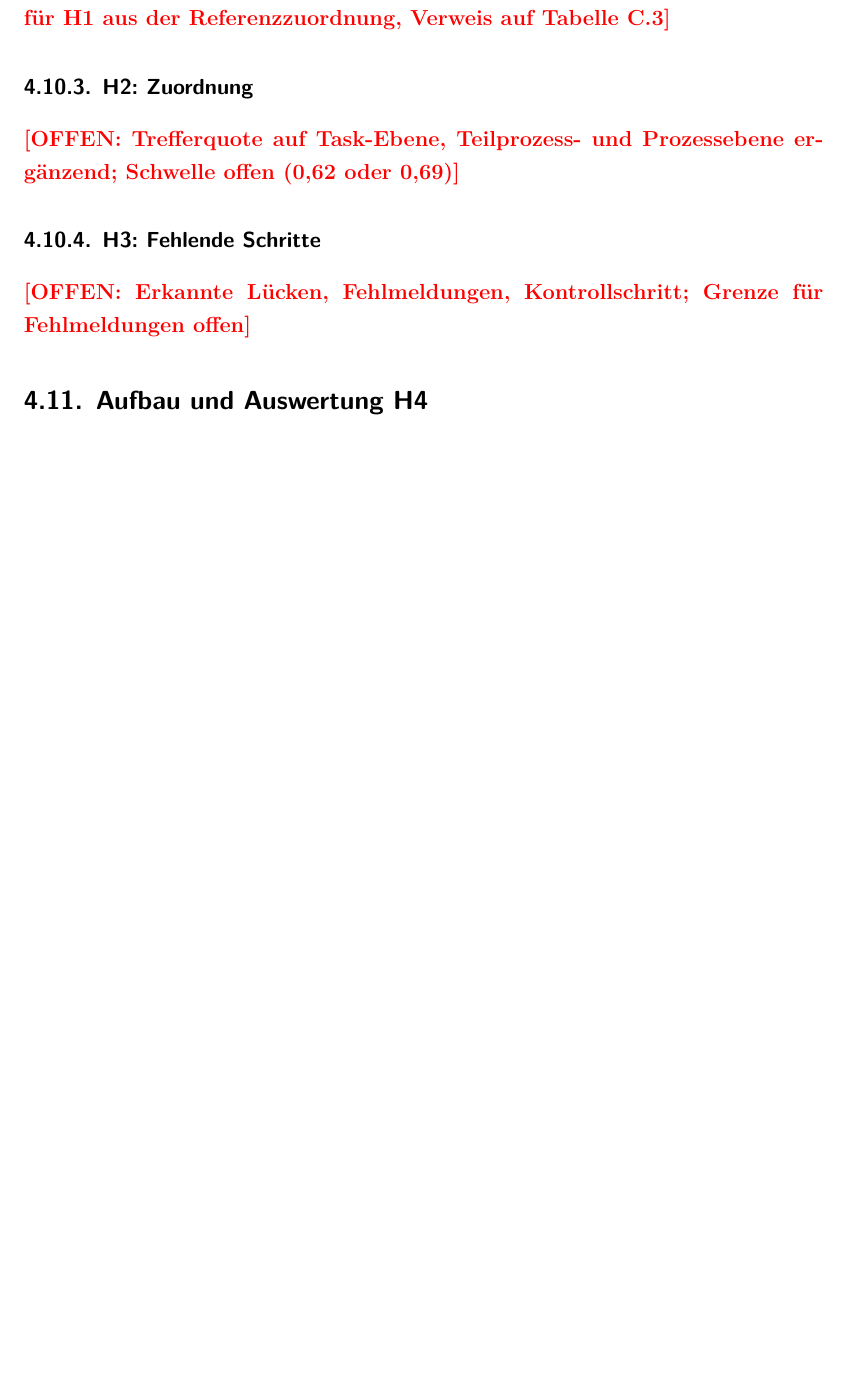
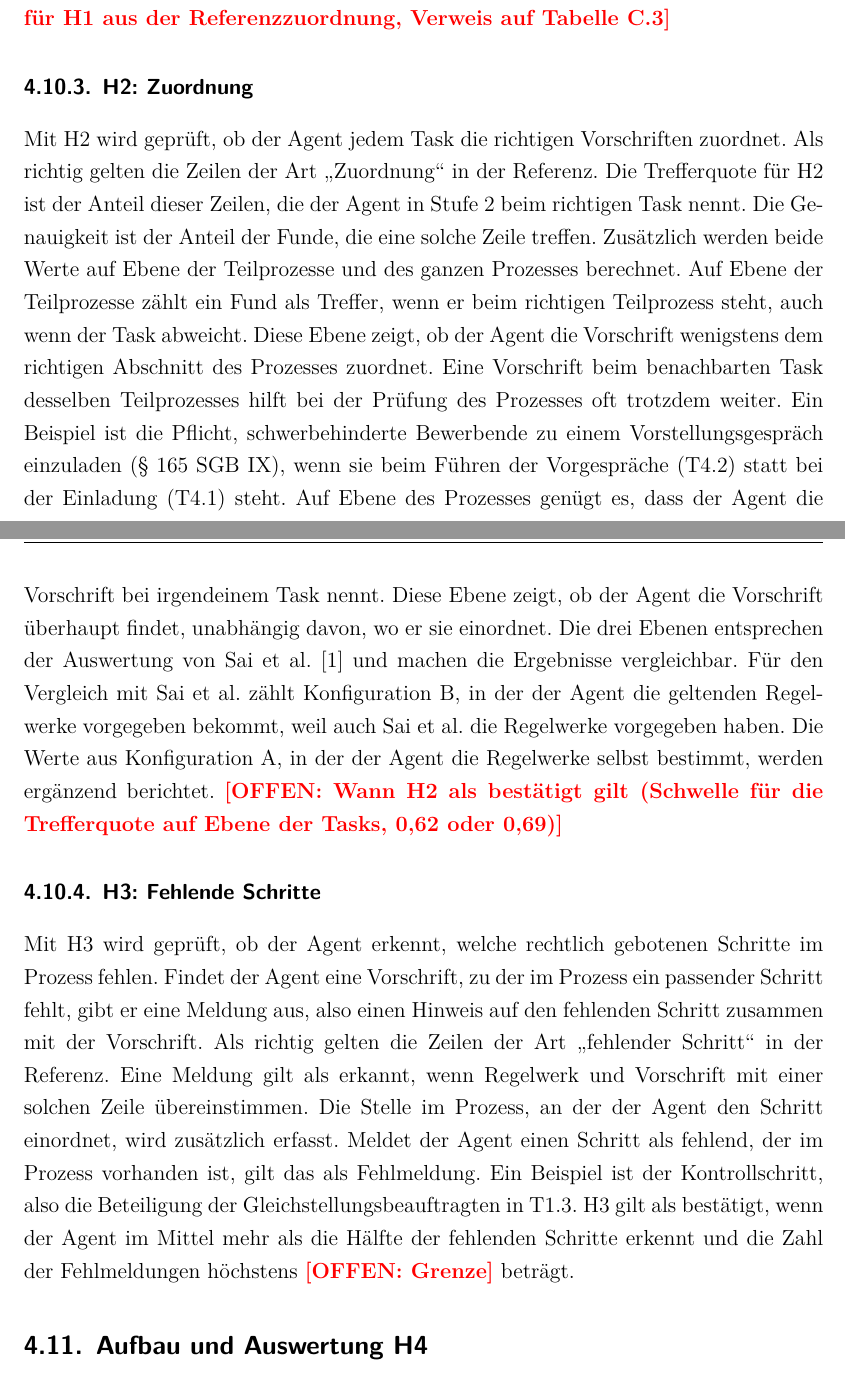
Before and after one commit to SebastianHaug35/Masterthesis_Experiment, a LaTeX thesis (thesis/latex/thesis.tex, which reads thesis/latex/chapters/04_methodik.tex): part of page 36 of 52 before the commit and two parts of pages 36 and 37 of 53 after it, the two joined at a grey line, cut so that both start at the same text, the shorter picture padded with empty space. Compiled offline with XeLaTeX; a missing font is replaced by an installed copy or a similar font.

Commit message:
thesis: Auswertung H2 und H3
Co-Authored-By: Claude Opus 5.5 <noreply@anthropic.com>
Claude-Session: https://claude.ai/code/session_01TX7uZYTcYrXrTLnpze3VB4

```diff
--- a/thesis/latex/chapters/04_methodik.tex
+++ b/thesis/latex/chapters/04_methodik.tex
@@ -277,9 +277,32 @@ Die Genauigkeit wird ergänzend berichtet.
 Die Auswertung erfolgt getrennt je Modell und je Fall.
 \offen{Satz: Herleitung der Referenz für H1 aus der Referenzzuordnung, Verweis auf Tabelle~\ref{tab:h1_referenz}}
 \subsubsection{H2: Zuordnung}
-\offen{Trefferquote auf Task-Ebene, Teilprozess- und Prozessebene ergänzend; Schwelle offen (0,62 oder 0,69)}
+% Sätze abgesegnet am 21.11.2026
+Mit H2 wird geprüft, ob der Agent jedem Task die richtigen Vorschriften zuordnet.
+Als richtig gelten die Zeilen der Art \enquote{Zuordnung} in der Referenz.
+Die Trefferquote für H2 ist der Anteil dieser Zeilen, die der Agent in Stufe~2 beim richtigen Task nennt.
+Die Genauigkeit ist der Anteil der Funde, die eine solche Zeile treffen.
+Zusätzlich werden beide Werte auf Ebene der Teilprozesse und des ganzen Prozesses berechnet.
+Auf Ebene der Teilprozesse zählt ein Fund als Treffer, wenn er beim richtigen Teilprozess steht, auch wenn der Task abweicht.
+Diese Ebene zeigt, ob der Agent die Vorschrift wenigstens dem richtigen Abschnitt des Prozesses zuordnet.
+Eine Vorschrift beim benachbarten Task desselben Teilprozesses hilft bei der Prüfung des Prozesses oft trotzdem weiter.
+Ein Beispiel ist die Pflicht, schwerbehinderte Bewerbende zu einem Vorstellungsgespräch einzuladen (§~165 SGB~IX), wenn sie beim Führen der Vorgespräche (T4.2) statt bei der Einladung (T4.1) steht.
+Auf Ebene des Prozesses genügt es, dass der Agent die Vorschrift bei irgendeinem Task nennt.
+Diese Ebene zeigt, ob der Agent die Vorschrift überhaupt findet, unabhängig davon, wo er sie einordnet.
+Die drei Ebenen entsprechen der Auswertung von Sai et al.~\cite{sai2024} und machen die Ergebnisse vergleichbar.
+Für den Vergleich mit Sai et al. zählt Konfiguration~B, in der der Agent die geltenden Regelwerke vorgegeben bekommt, weil auch Sai et al. die Regelwerke vorgegeben haben.
+Die Werte aus Konfiguration~A, in der der Agent die Regelwerke selbst bestimmt, werden ergänzend berichtet.
+\offen{Wann H2 als bestätigt gilt (Schwelle für die Trefferquote auf Ebene der Tasks, 0,62 oder 0,69)}
 \subsubsection{H3: Fehlende Schritte}
-\offen{Erkannte Lücken, Fehlmeldungen, Kontrollschritt; Grenze für Fehlmeldungen offen}
+% Sätze abgesegnet am 21.11.2026
+Mit H3 wird geprüft, ob der Agent erkennt, welche rechtlich gebotenen Schritte im Prozess fehlen.
+Findet der Agent eine Vorschrift, zu der im Prozess ein passender Schritt fehlt, gibt er eine Meldung aus, also einen Hinweis auf den fehlenden Schritt zusammen mit der Vorschrift.
+Als richtig gelten die Zeilen der Art \enquote{fehlender Schritt} in der Referenz.
+Eine Meldung gilt als erkannt, wenn Regelwerk und Vorschrift mit einer solchen Zeile übereinstimmen.
+Die Stelle im Prozess, an der der Agent den Schritt einordnet, wird zusätzlich erfasst.
+Meldet der Agent einen Schritt als fehlend, der im Prozess vorhanden ist, gilt das als Fehlmeldung.
+Ein Beispiel ist der Kontrollschritt, also die Beteiligung der Gleichstellungsbeauftragten in T1.3.
+H3 gilt als bestätigt, wenn der Agent im Mittel mehr als die Hälfte der fehlenden Schritte erkennt und die Zahl der Fehlmeldungen höchstens \offen{Grenze} beträgt.
 
 \subsection{Aufbau und Auswertung H4}\label{sec:h4}
 \offen{Eingabe ohne Prozess, Referenz aus Reihenfolge-Paaren \enquote{A vor B} je Fall, bedingter und strenger Wert, Schwelle 80\,\%}
```
